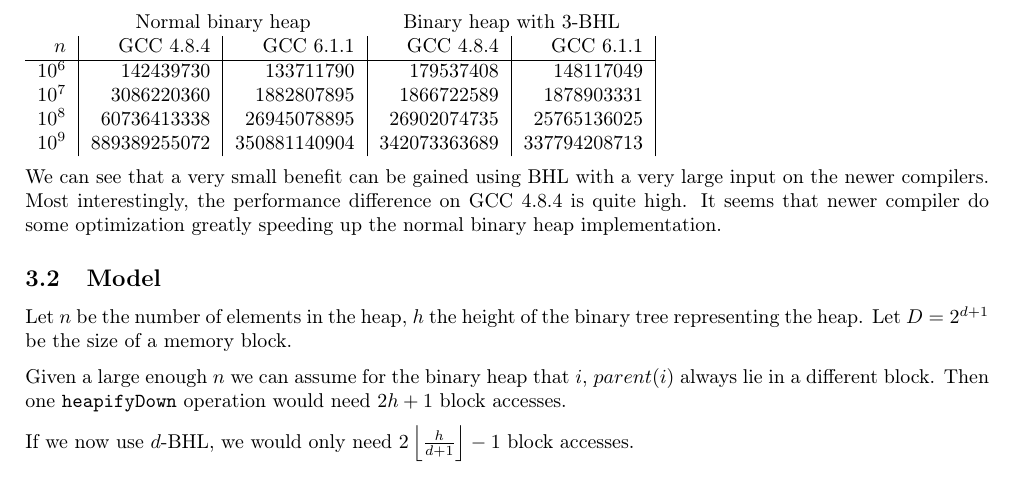
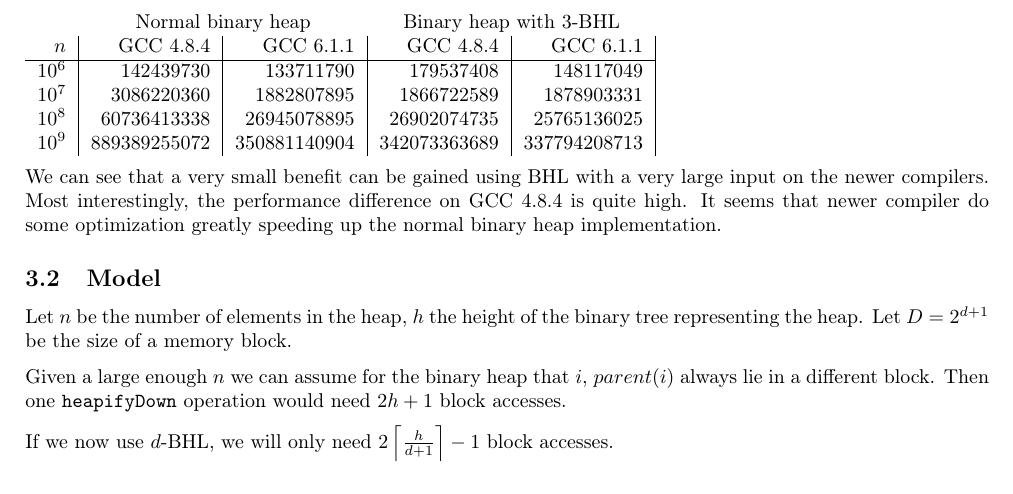
Before and after one commit to dorian-r/heaps, a LaTeX document (doc/blockheap.tex): part of page 2 of 2, cut so that both start at the same text. Compiled offline with pdfLaTeX.

Commit message:
minor correction in blockheap doc

```diff
--- a/doc/blockheap.tex
+++ b/doc/blockheap.tex
@@ -155,5 +155,5 @@ Let $n$ be the number of elements in the heap, $h$ the height of the binary tree
 
 Given a large enough $n$ we can assume for the binary heap that $i$, $parent(i)$ always lie in a different block. Then one \texttt{heapifyDown} operation would need $2h+1$ block accesses.
 
-If we now use $d$-BHL, we would only need $2\left\lfloor\frac{h}{d+1}\right\rfloor-1$ block accesses.
+If we now use $d$-BHL, we will only need $2\left\lceil\frac{h}{d+1}\right\rceil-1$ block accesses.
 \end{document}
```
